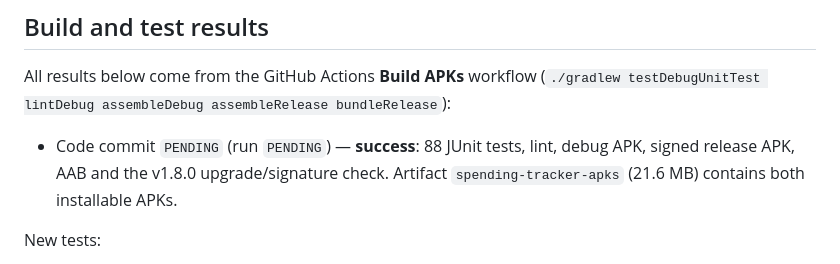
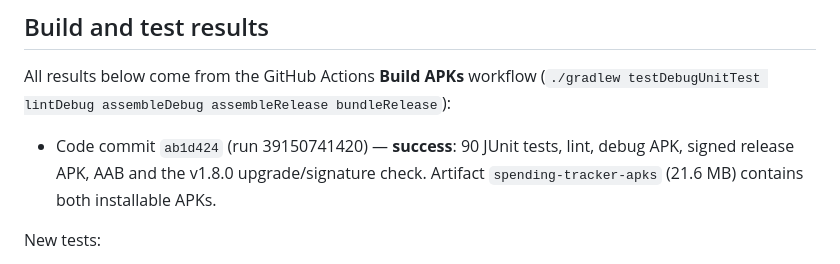
Before and after one commit to markcollege2026-droid/Multi-Currency-expense-tracker, a Markdown page: QIN_F21.md, the part around the change. Drawn GitHub-style.

Commit message:
Record verified mid-size compact build
Co-authored-by: arena-agent <297053741+arena-agent@users.noreply.github.com>

```diff
--- a/QIN_F21.md
+++ b/QIN_F21.md
@@ -71,7 +71,7 @@ original Material layout.
 All results below come from the GitHub Actions **Build APKs** workflow
 (`./gradlew testDebugUnitTest lintDebug assembleDebug assembleRelease bundleRelease`):
 
-- Code commit `PENDING` (run `PENDING`) — **success**: 88 JUnit tests, lint,
+- Code commit `ab1d424` (run 39150741420) — **success**: 90 JUnit tests, lint,
   debug APK, signed release APK, AAB and the v1.8.0 upgrade/signature check.
   Artifact `spending-tracker-apks` (21.6 MB) contains both installable APKs.
 
```
